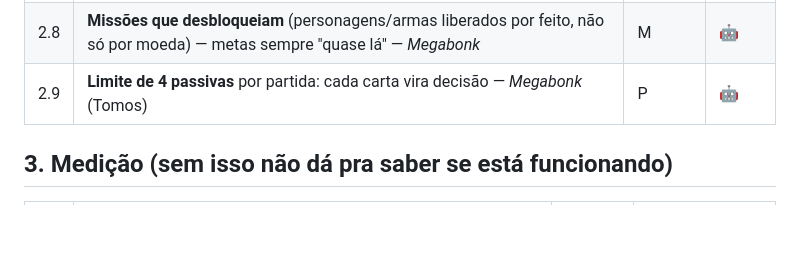
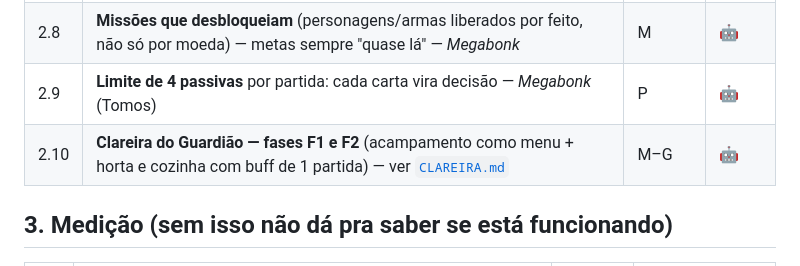
Before and after one commit to lopesleo/Guardiao-Game, a Markdown page: docs/PRE_LANCAMENTO.md, the part around the change. GitHub-like rendering; blank space fills up the shorter version.

Commit message:
docs: design da Clareira do Guardiao (acampamento, horta, pesca, cozinha, NPCs)

```diff
--- a/docs/PRE_LANCAMENTO.md
+++ b/docs/PRE_LANCAMENTO.md
@@ -43,6 +43,7 @@ Legenda — **Esforço:** P (horas) · M (1–2 dias) · G (3+ dias) ·
 | 2.7 | **Santuários da Floresta**: Carga (buff), Ganância (+moedas, +dificuldade), Desafio (elites → baú grátis) — dá motivo para explorar o mapa — *Megabonk* | M | 🤖 |
 | 2.8 | **Missões que desbloqueiam** (personagens/armas liberados por feito, não só por moeda) — metas sempre "quase lá" — *Megabonk* | M | 🤖 |
 | 2.9 | **Limite de 4 passivas** por partida: cada carta vira decisão — *Megabonk* (Tomos) | P | 🤖 |
+| 2.10 | **Clareira do Guardião — fases F1 e F2** (acampamento como menu + horta e cozinha com buff de 1 partida) — ver [`CLAREIRA.md`](CLAREIRA.md) | M–G | 🤖 |
 
 ## 3. Medição (sem isso não dá pra saber se está funcionando)
 
```
Also changed, not shown: docs/CLAREIRA.md (added, +215 -0 lines), docs/IDEIAS_RETENCAO.md (+1 -1 lines).
